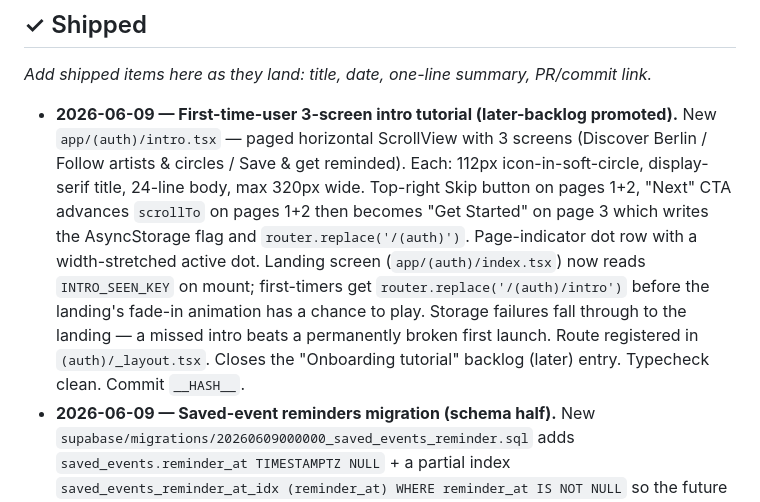
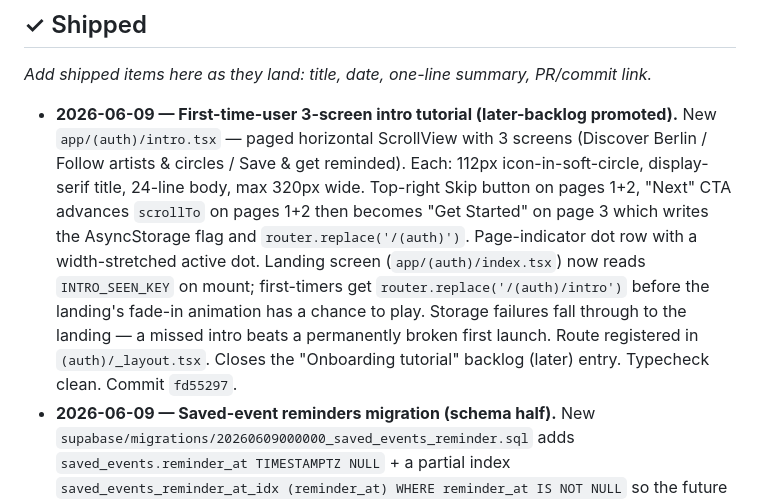
Before and after one commit to AidanH567/Sphaer, a Markdown page: BACKLOG.md, the part around the change. GitHub-like rendering.

Commit message:
docs(backlog): backfill hash for intro tutorial

```diff
--- a/BACKLOG.md
+++ b/BACKLOG.md
@@ -399,7 +399,7 @@ New `src/types/enums.ts` exports `NotificationType` and `CircleRole` string-lite
 
 *Add shipped items here as they land: title, date, one-line summary, PR/commit link.*
 
-- **2026-06-09 — First-time-user 3-screen intro tutorial (later-backlog promoted).** New `app/(auth)/intro.tsx` — paged horizontal ScrollView with 3 screens (Discover Berlin / Follow artists & circles / Save & get reminded). Each: 112px icon-in-soft-circle, display-serif title, 24-line body, max 320px wide. Top-right Skip button on pages 1+2, "Next" CTA advances `scrollTo` on pages 1+2 then becomes "Get Started" on page 3 which writes the AsyncStorage flag and `router.replace('/(auth)')`. Page-indicator dot row with a width-stretched active dot. Landing screen (`app/(auth)/index.tsx`) now reads `INTRO_SEEN_KEY` on mount; first-timers get `router.replace('/(auth)/intro')` before the landing's fade-in animation has a chance to play. Storage failures fall through to the landing — a missed intro beats a permanently broken first launch. Route registered in `(auth)/_layout.tsx`. Closes the "Onboarding tutorial" backlog (later) entry. Typecheck clean. Commit `__HASH__`.
+- **2026-06-09 — First-time-user 3-screen intro tutorial (later-backlog promoted).** New `app/(auth)/intro.tsx` — paged horizontal ScrollView with 3 screens (Discover Berlin / Follow artists & circles / Save & get reminded). Each: 112px icon-in-soft-circle, display-serif title, 24-line body, max 320px wide. Top-right Skip button on pages 1+2, "Next" CTA advances `scrollTo` on pages 1+2 then becomes "Get Started" on page 3 which writes the AsyncStorage flag and `router.replace('/(auth)')`. Page-indicator dot row with a width-stretched active dot. Landing screen (`app/(auth)/index.tsx`) now reads `INTRO_SEEN_KEY` on mount; first-timers get `router.replace('/(auth)/intro')` before the landing's fade-in animation has a chance to play. Storage failures fall through to the landing — a missed intro beats a permanently broken first launch. Route registered in `(auth)/_layout.tsx`. Closes the "Onboarding tutorial" backlog (later) entry. Typecheck clean. Commit `fd55297`.
 - **2026-06-09 — Saved-event reminders migration (schema half).** New `supabase/migrations/20260609000000_saved_events_reminder.sql` adds `saved_events.reminder_at TIMESTAMPTZ NULL` + a partial index `saved_events_reminder_at_idx (reminder_at) WHERE reminder_at IS NOT NULL` so the future scheduled-job query — `WHERE reminder_at IS NOT NULL AND reminder_at <= now() + interval '15 min'` — stays cheap. Producer half (scheduled edge function + push) tracked in the Push notifications backlog entry. Until producer ships the column is forward-compat scaffolding only — read-only until the next session. Service / UI changes (reminderAt arg on `saveEvent`, timepicker in the save flow) wait until generated types know about the column (regenerated post-`db push`). **Apply with:** `npx supabase db push` once MCP is back or via CLI.
 - **2026-06-09 — CircleCard React.memo (audit follow-up).** Wrapped `CircleCard` with `React.memo` via the rename-to-Impl pattern. Closes the last component flagged by the memo audit (Feed event card, chat bubble, conversation row, profile completion card, and now circle card all done). Audit-flagged sibling that we don't ship: circle cards memoizing handlers via `useCallback` — the parent already wraps `onPress` in a `router.push` arrow which is recreated each render, but the React.memo wrap means it doesn't matter unless circle props change. Sufficient.
 - **2026-06-09 — Batch: finish memo audit + ErrorState in feed/circles + bulk calendar export (3 P2 items).** (1) `ProfileCompletionCard` now React.memo-wrapped (rename-to-Impl + `export const = React.memo(Impl)` pattern). Closes the profile-screen half of the memo audit. (2) `ErrorState` wired into the two highest-traffic data screens: `app/(tabs)/feed/index.tsx` and `app/(tabs)/circles/index.tsx`. Both hooks already exposed `error` + `refetch`; the screens now branch on `error && items.length === 0` and render `<ErrorState icon="cloud-offline-outline" title="Couldn't load X" body={error} onRetry={refetch} />`. (3) Bulk calendar export — `src/utils/ics.ts` factored the per-event VEVENT lines out into `eventVeventLines()` + added a new `buildEventsIcs(events)` that wraps multiple VEVENTs in a single VCALENDAR. `src/services/calendar.service.ts` gains `addEventsToCalendar(events)` — same Blob-download (web) / data-URI (native) handoff pattern. `EntityListSheet` activity variant gains an optional `headerAction?: { label, icon, onPress }` prop that renders a top-of-list CTA above the rows (new headerAction style — hairline border below, chocolate ink, optional Ionicon). `/(tabs)/profile/index.tsx`'s Saved sheet wires it as `Export ${mySaved.length} to calendar` when the user has at least one saved event. One .ics file = one calendar-app prompt regardless of how many saved events. Typecheck clean. Commit `0712031`.
```
